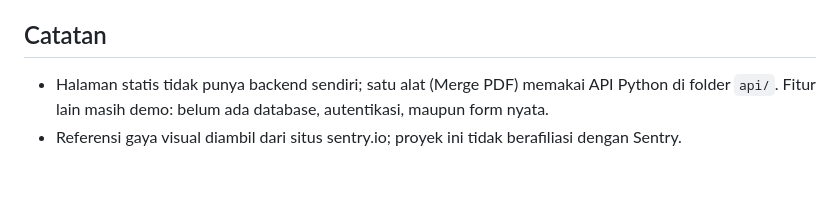
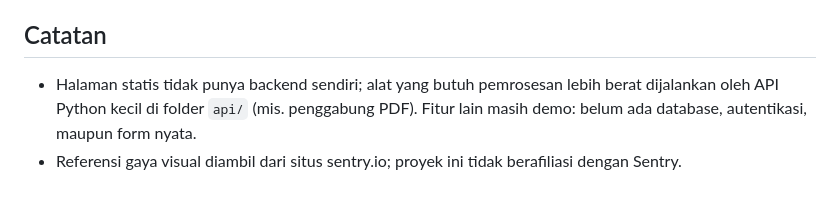
Before and after one commit to bahzimadina/bahzi-fun, a Markdown page: README.md, the part around the change. GitHub-like rendering.

Commit message:
README: perjelas bahwa alat berat dijalankan API Python di folder api/

```diff
--- a/README.md
+++ b/README.md
@@ -66,5 +66,5 @@ Berkas diproses di memori dan tidak ditulis ke disk. Detailnya ada di `api/READM
 
 ## Catatan
 
-- Halaman statis tidak punya backend sendiri; satu alat (Merge PDF) memakai API Python di folder `api/`. Fitur lain masih demo: belum ada database, autentikasi, maupun form nyata.
+- Halaman statis tidak punya backend sendiri; alat yang butuh pemrosesan lebih berat dijalankan oleh API Python kecil di folder `api/` (mis. penggabung PDF). Fitur lain masih demo: belum ada database, autentikasi, maupun form nyata.
 - Referensi gaya visual diambil dari situs sentry.io; proyek ini tidak berafiliasi dengan Sentry.
```
